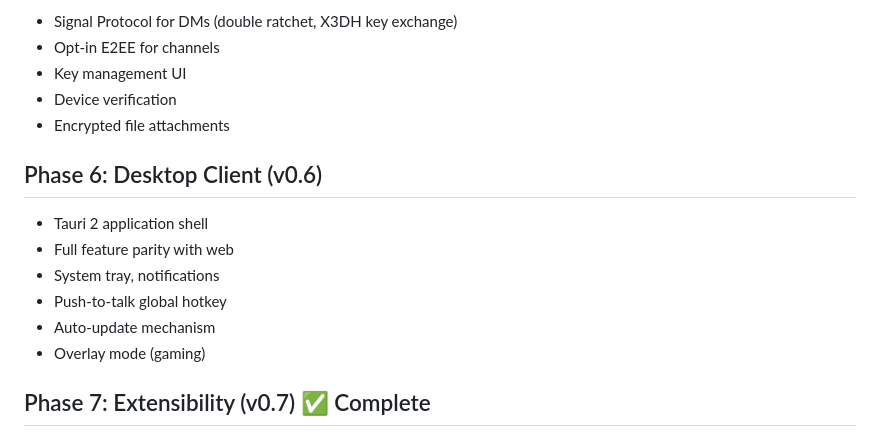
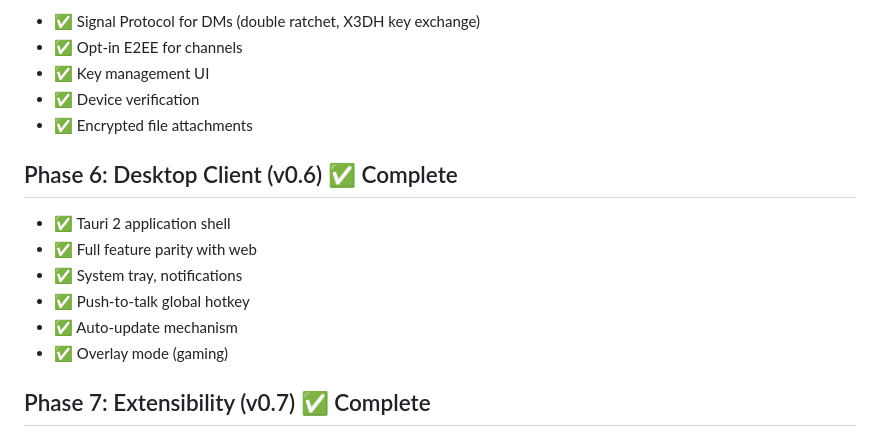
Before and after one commit to The-No-Hands-company/Nexus, a Markdown page: .planning/ROADMAP.md, the part around one of its changes. Rendered like a GitHub page.

Commit message:
chore: mark Phases 1–6 as complete

```diff
--- a/.planning/ROADMAP.md
+++ b/.planning/ROADMAP.md
@@ -77,18 +77,18 @@
 
-- Signal Protocol for DMs (double ratchet, X3DH key exchange)
-- Opt-in E2EE for channels
-- Key management UI
-- Device verification
-- Encrypted file attachments
+- ✅ Signal Protocol for DMs (double ratchet, X3DH key exchange)
+- ✅ Opt-in E2EE for channels
+- ✅ Key management UI
+- ✅ Device verification
+- ✅ Encrypted file attachments
 
-## Phase 6: Desktop Client (v0.6)
+## Phase 6: Desktop Client (v0.6) ✅ Complete
 
-- Tauri 2 application shell
-- Full feature parity with web
-- System tray, notifications
-- Push-to-talk global hotkey
-- Auto-update mechanism
-- Overlay mode (gaming)
+- ✅ Tauri 2 application shell
+- ✅ Full feature parity with web
+- ✅ System tray, notifications
+- ✅ Push-to-talk global hotkey
+- ✅ Auto-update mechanism
+- ✅ Overlay mode (gaming)
 
 ## Phase 7: Extensibility (v0.7) ✅ Complete
 
```
Also changed, not shown: other parts of .planning/ROADMAP.md (+52 -52 lines).
